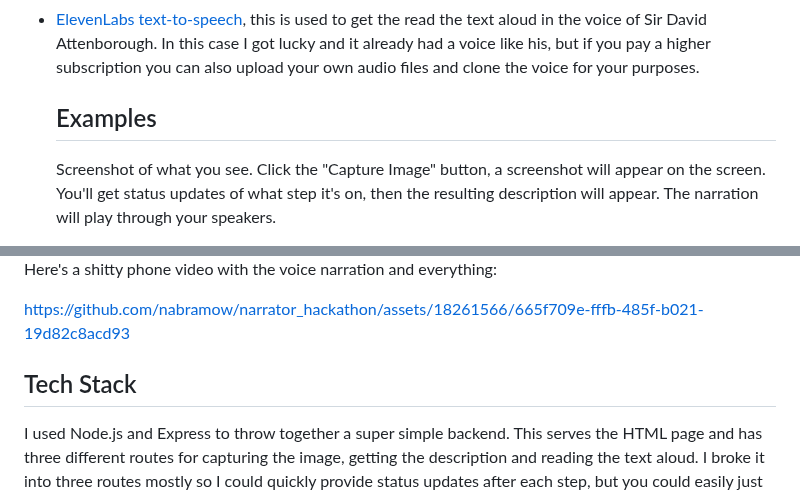
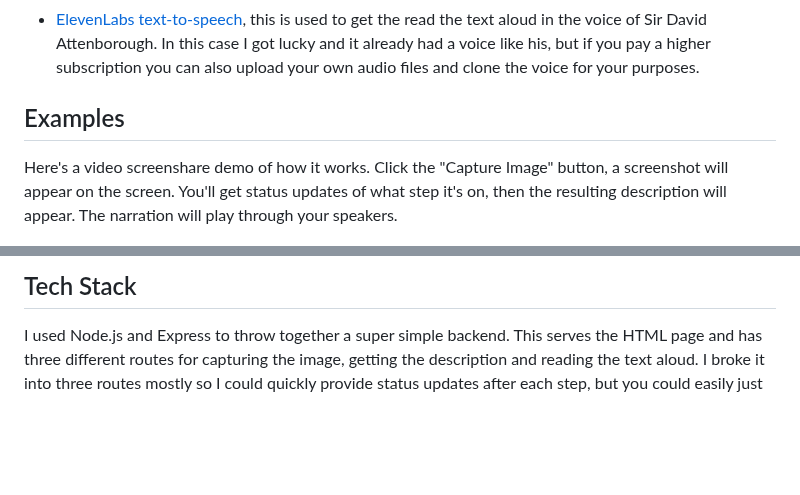
Before and after one commit to nabramow/narrator_hackathon, a Markdown page: README.md, 2 parts joined by grey strips. Drawn GitHub-style; blank space fills up the shorter version.

```diff
--- a/README.md
+++ b/README.md
@@ -8,7 +8,7 @@ I completed this project as I wanted to play around with AI a bit more, and it u
 - [Mistral-7b-instruct-v0.1](https://replicate.com/mistralai/mistral-7b-instruct-v0.1), an open-source generative text model fine-tuned for instructions. This is used to take the image description from the previous step and change the tone to be like David Attenborough describing a nature documentary.
 - [ElevenLabs text-to-speech](https://elevenlabs.io/), this is used to get the read the text aloud in the voice of Sir David Attenborough. In this case I got lucky and it already had a voice like his, but if you pay a higher subscription you can also upload your own audio files and clone the voice for your purposes.
 
-  ## Examples
+## Examples
 
-  Screenshot of what you see. Click the "Capture Image" button, a screenshot will appear on the screen. You'll get status updates of what step it's on, then the resulting description will appear. The narration will play through your speakers.
+Here's a video screenshare demo of how it works. Click the "Capture Image" button, a screenshot will appear on the screen. You'll get status updates of what step it's on, then the resulting description will appear. The narration will play through your speakers.
 
@@ -16,9 +16,5 @@ I completed this project as I wanted to play around with AI a bit more, and it u
 
-Here's a shitty phone video with the voice narration and everything:
-
-https://github.com/nabramow/narrator_hackathon/assets/18261566/665f709e-fffb-485f-b021-19d82c8acd93
-
-  ## Tech Stack
+## Tech Stack
 
   I used Node.js and Express to throw together a super simple backend. This serves the HTML page and has three different routes for capturing the image, getting the description and reading the text aloud. I broke it into three routes mostly so I could quickly provide status updates after each step, but you could easily just do it in one.
 
```
Also changed, not shown: other parts of README.md (+2 -2 lines).
